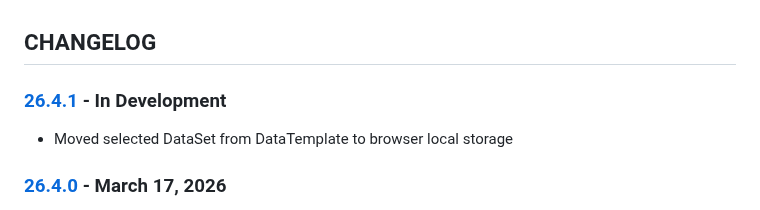
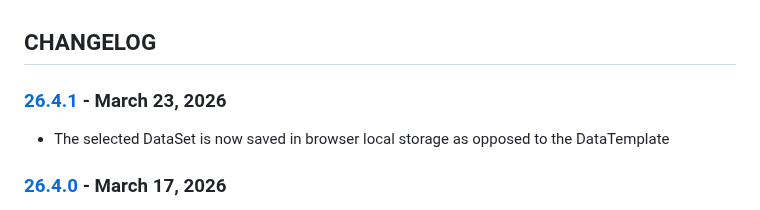
Before and after one commit to cmason3/jinjafx_server, a Markdown page: CHANGELOG.md, the part around the change. Rendered like a GitHub page.

Commit message:
save selected dataset using local storage

```diff
--- a/CHANGELOG.md
+++ b/CHANGELOG.md
@@ -1,7 +1,7 @@
 ## CHANGELOG
 
-### [26.4.1] - In Development
-- Moved selected DataSet from DataTemplate to browser local storage
+### [26.4.1] - March 23, 2026
+- The selected DataSet is now saved in browser local storage as opposed to the DataTemplate
 
 ### [26.4.0] - March 17, 2026
 - Don't update `updated` if no actual data changes detected within the DataTemplate
```
